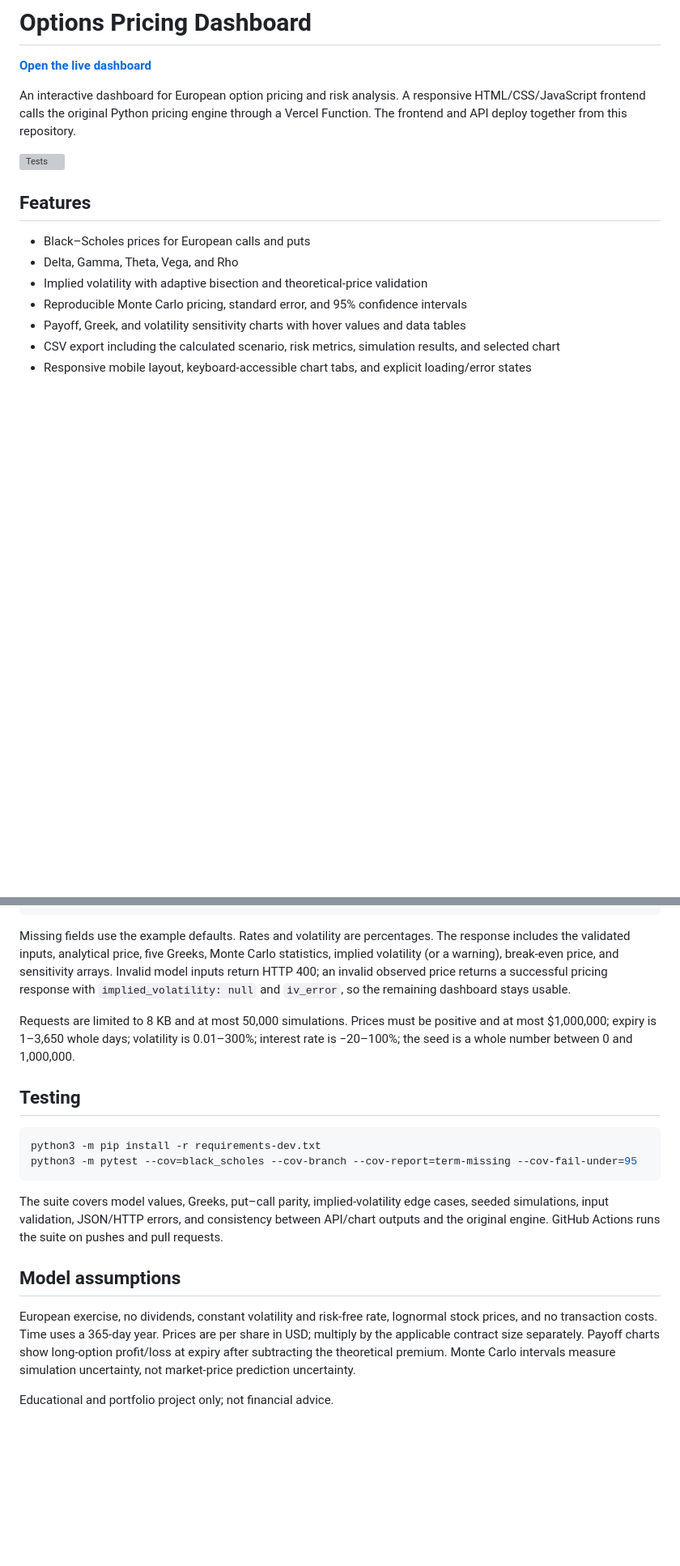
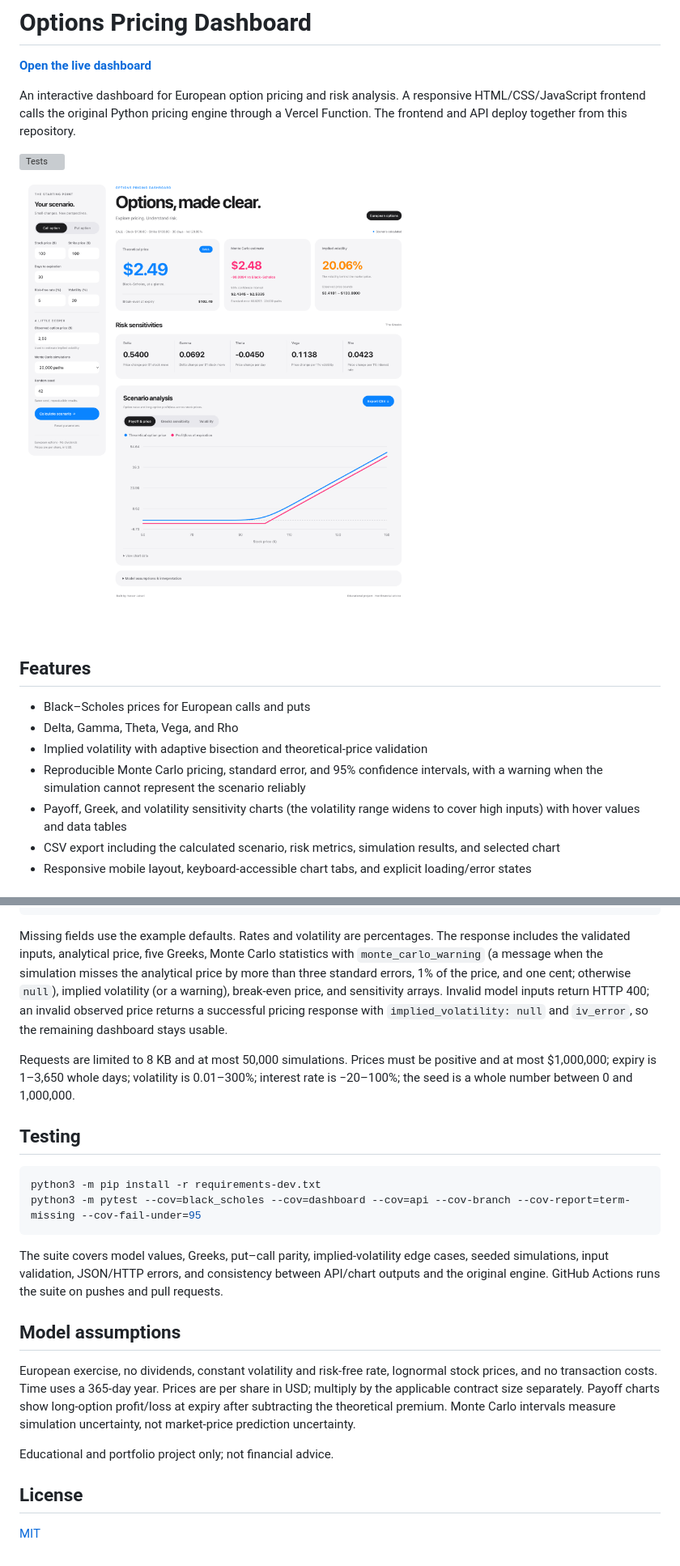
Before and after one commit to YasserJJJJ/options-pricing-dashboard, a Markdown page: README.md, 2 parts joined by grey strips. Shown at 81% size. GitHub-like rendering; pictures changed too: assets/dashboard.png (added); blank space fills up the shorter version; grey boxes are pictures that could not be loaded.

````diff
--- a/README.md
+++ b/README.md
@@ -6,13 +6,15 @@ An interactive dashboard for European option pricing and risk analysis. A respon
 
 [![Tests](https://github.com/YasserJJJJ/options-pricing-dashboard/actions/workflows/tests.yml/badge.svg)](https://github.com/YasserJJJJ/options-pricing-dashboard/actions/workflows/tests.yml)
 
+![Options Pricing Dashboard showing the theoretical price, Monte Carlo estimate, implied volatility, Greeks, and payoff chart](assets/dashboard.png)
+
 ## Features
 
 - Black–Scholes prices for European calls and puts
 - Delta, Gamma, Theta, Vega, and Rho
 - Implied volatility with adaptive bisection and theoretical-price validation
-- Reproducible Monte Carlo pricing, standard error, and 95% confidence intervals
-- Payoff, Greek, and volatility sensitivity charts with hover values and data tables
+- Reproducible Monte Carlo pricing, standard error, and 95% confidence intervals, with a warning when the simulation cannot represent the scenario reliably
+- Payoff, Greek, and volatility sensitivity charts (the volatility range widens to cover high inputs) with hover values and data tables
 - CSV export including the calculated scenario, risk metrics, simulation results, and selected chart
 - Responsive mobile layout, keyboard-accessible chart tabs, and explicit loading/error states
 
@@ -79,7 +81,7 @@ npx vercel --prod
 }
 ```
 
-Missing fields use the example defaults. Rates and volatility are percentages. The response includes the validated inputs, analytical price, five Greeks, Monte Carlo statistics, implied volatility (or a warning), break-even price, and sensitivity arrays. Invalid model inputs return HTTP 400; an invalid observed price returns a successful pricing response with `implied_volatility: null` and `iv_error`, so the remaining dashboard stays usable.
+Missing fields use the example defaults. Rates and volatility are percentages. The response includes the validated inputs, analytical price, five Greeks, Monte Carlo statistics with `monte_carlo_warning` (a message when the simulation misses the analytical price by more than three standard errors, 1% of the price, and one cent; otherwise `null`), implied volatility (or a warning), break-even price, and sensitivity arrays. Invalid model inputs return HTTP 400; an invalid observed price returns a successful pricing response with `implied_volatility: null` and `iv_error`, so the remaining dashboard stays usable.
 
 Requests are limited to 8 KB and at most 50,000 simulations. Prices must be positive and at most $1,000,000; expiry is 1–3,650 whole days; volatility is 0.01–300%; interest rate is −20–100%; the seed is a whole number between 0 and 1,000,000.
 
@@ -87,7 +89,7 @@ Requests are limited to 8 KB and at most 50,000 simulations. Prices must be posi
 
 ```bash
 python3 -m pip install -r requirements-dev.txt
-python3 -m pytest --cov=black_scholes --cov-branch --cov-report=term-missing --cov-fail-under=95
+python3 -m pytest --cov=black_scholes --cov=dashboard --cov=api --cov-branch --cov-report=term-missing --cov-fail-under=95
 ```
 
 The suite covers model values, Greeks, put–call parity, implied-volatility edge cases, seeded simulations, input validation, JSON/HTTP errors, and consistency between API/chart outputs and the original engine. GitHub Actions runs the suite on pushes and pull requests.
@@ -97,3 +99,7 @@ The suite covers model values, Greeks, put–call parity, implied-volatility edg
 European exercise, no dividends, constant volatility and risk-free rate, lognormal stock prices, and no transaction costs. Time uses a 365-day year. Prices are per share in USD; multiply by the applicable contract size separately. Payoff charts show long-option profit/loss at expiry after subtracting the theoretical premium. Monte Carlo intervals measure simulation uncertainty, not market-price prediction uncertainty.
 
 Educational and portfolio project only; not financial advice.
+
+## License
+
+[MIT](LICENSE)
````
Also changed, not shown: other parts of README.md (+1 -1 lines), assets/advanced-pricing.png (deleted), assets/dashboard-preview.png (deleted), assets/payoff-chart.png (deleted), 7 other files.
